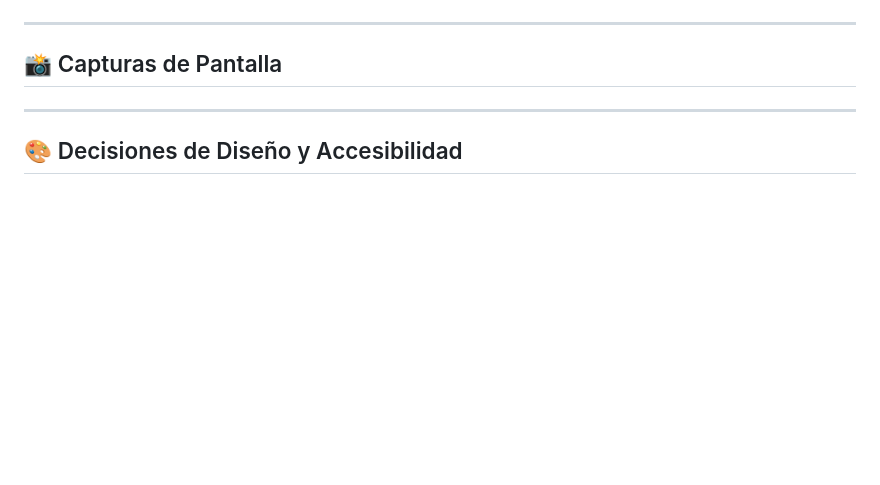
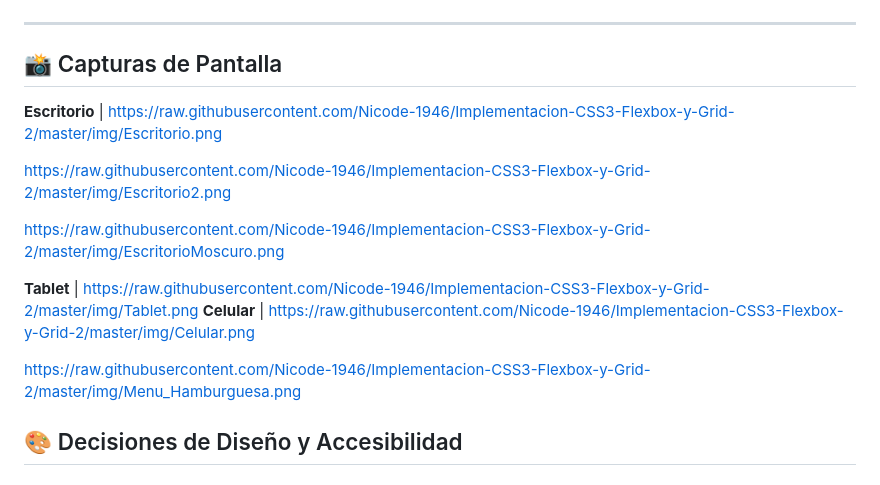
Before and after one commit to Nicode-1946/Implementacion-CSS3-Flexbox-y-Grid-2, a Markdown page: README.md, the part around the change. GitHub-like rendering; blank space fills up the shorter version.

Commit message:
Se actualizan links de imagenes en README

```diff
--- a/README.md
+++ b/README.md
@@ -38,9 +38,16 @@ Este proyecto fue construido utilizando tecnologías web fundamentales, sin fram
 
 ## 📸 Capturas de Pantalla
 
+**Escritorio** | https://raw.githubusercontent.com/Nicode-1946/Implementacion-CSS3-Flexbox-y-Grid-2/master/img/Escritorio.png
 
+https://raw.githubusercontent.com/Nicode-1946/Implementacion-CSS3-Flexbox-y-Grid-2/master/img/Escritorio2.png
 
----
+https://raw.githubusercontent.com/Nicode-1946/Implementacion-CSS3-Flexbox-y-Grid-2/master/img/EscritorioMoscuro.png
+
+**Tablet** | https://raw.githubusercontent.com/Nicode-1946/Implementacion-CSS3-Flexbox-y-Grid-2/master/img/Tablet.png
+**Celular** | https://raw.githubusercontent.com/Nicode-1946/Implementacion-CSS3-Flexbox-y-Grid-2/master/img/Celular.png
+
+https://raw.githubusercontent.com/Nicode-1946/Implementacion-CSS3-Flexbox-y-Grid-2/master/img/Menu_Hamburguesa.png
 
 ## 🎨 Decisiones de Diseño y Accesibilidad
 
```
